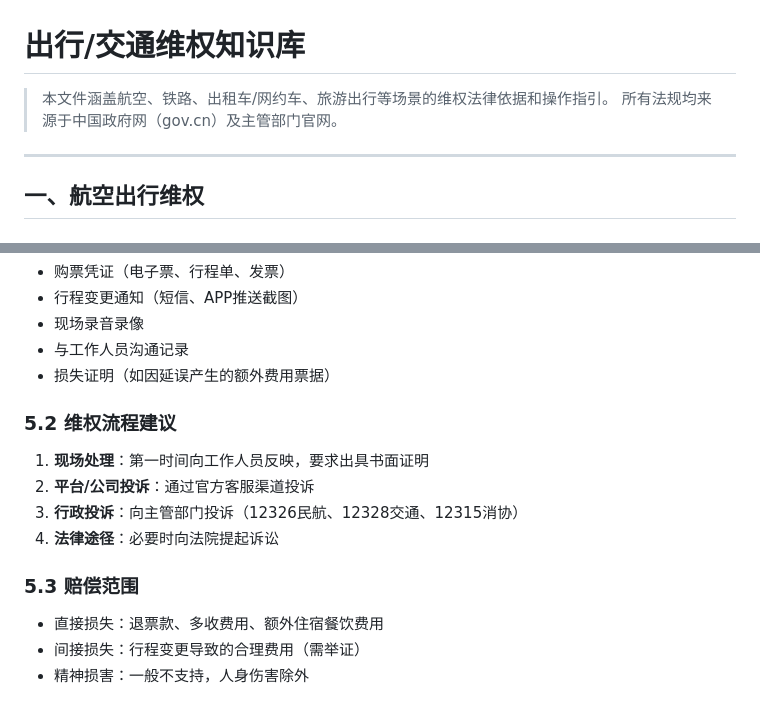
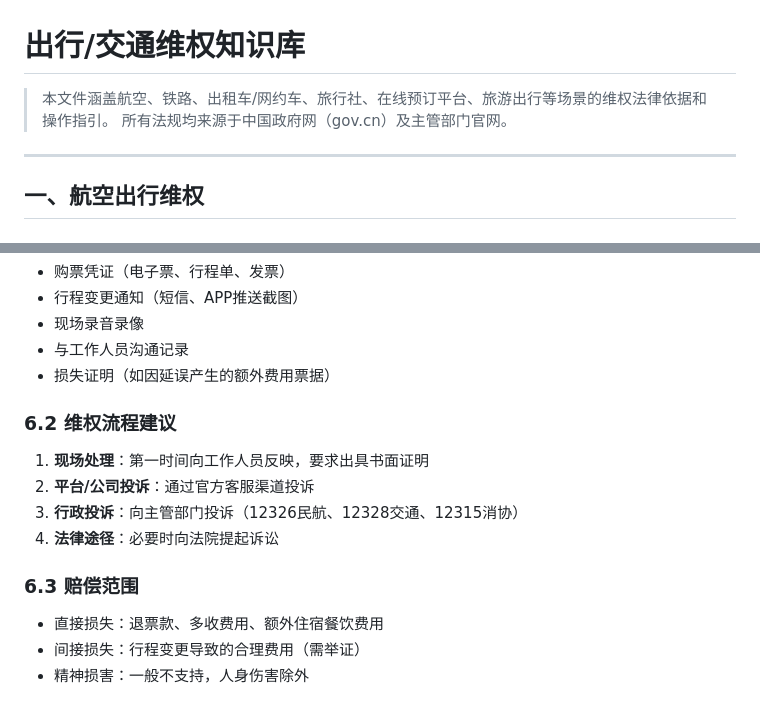
Before and after one commit to KingDevatil/LegalAid-skill, a Markdown page: knowledge/travel-law.md, 2 parts joined by grey strips. Rendered like a GitHub page.

```diff
--- a/knowledge/travel-law.md
+++ b/knowledge/travel-law.md
@@ -1,6 +1,6 @@
 # 出行/交通维权知识库
 
-> 本文件涵盖航空、铁路、出租车/网约车、旅游出行等场景的维权法律依据和操作指引。
+> 本文件涵盖航空、铁路、出租车/网约车、旅行社、在线预订平台、旅游出行等场景的维权法律依据和操作指引。
 > 所有法规均来源于中国政府网（gov.cn）及主管部门官网。
 
 ---
@@ -198,14 +261,14 @@
 - 与工作人员沟通记录
 - 损失证明（如因延误产生的额外费用票据）
 
-### 5.2 维权流程建议
+### 6.2 维权流程建议
 
 1. **现场处理**：第一时间向工作人员反映，要求出具书面证明
 2. **平台/公司投诉**：通过官方客服渠道投诉
 3. **行政投诉**：向主管部门投诉（12326民航、12328交通、12315消协）
 4. **法律途径**：必要时向法院提起诉讼
 
-### 5.3 赔偿范围
+### 6.3 赔偿范围
 
 - 直接损失：退票款、多收费用、额外住宿餐饮费用
 - 间接损失：行程变更导致的合理费用（需举证）
```
Also changed, not shown: other parts of knowledge/travel-law.md (+65 -2 lines), skill.md (+3 -3 lines).
